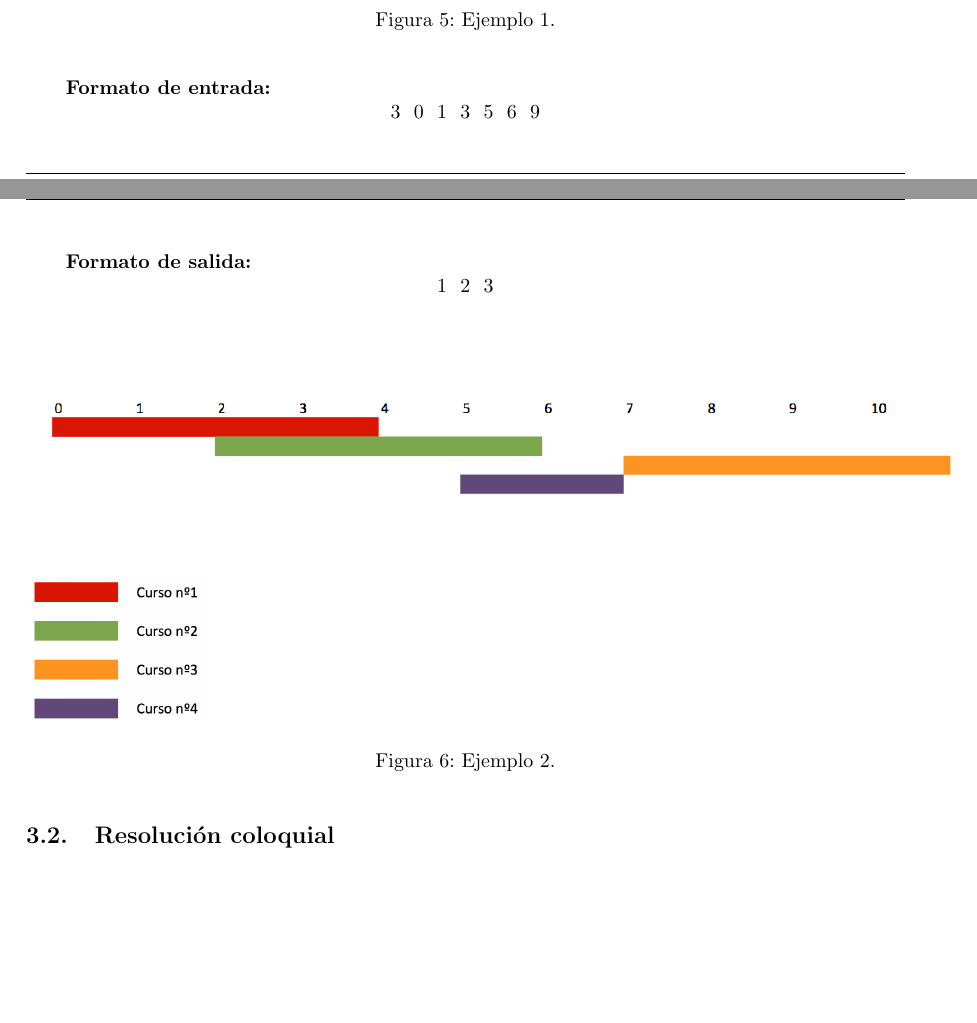
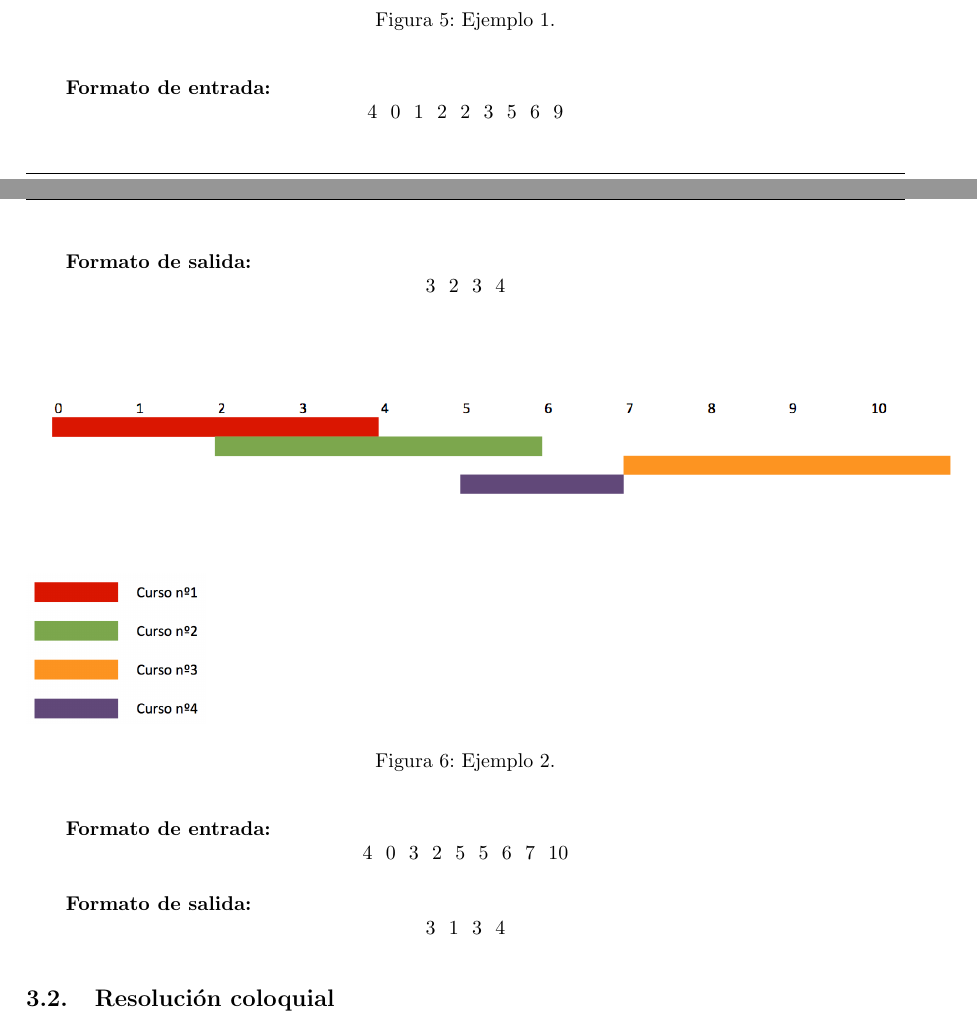
Before and after one commit to sizcovich/TP1-AlgoritmosIII, a LaTeX document (informe/informe.tex, which reads informe/ejercicios/ej2.tex): two parts of pages 10 and 11 of 20, joined at a grey line, cut so that both start at the same text, the shorter picture padded with empty space. Compiled offline with pdfLaTeX.

Commit message:
agrege el formato de entrada y salida en el ejemplo del ej 2

```diff
--- a/informe/ejercicios/ej2.tex
+++ b/informe/ejercicios/ej2.tex
@@ -24,9 +24,9 @@ En lo que sigue, presentaremos dos ejemplos sobre cómo debería comportarse nue
 \caption{Ejemplo 1.}
 \end{figure}
 
-\textbf{Formato de entrada:} $$3\ \ 0\ \ 1\ \ 3\ \ 5\ \ 6\ \ 9$$
+\textbf{Formato de entrada:} $$4\ \ 0\ \ 1\ \ 2\ \ 2\ \ 3\ \ 5\ \ 6\ \ 9$$
 
-\textbf{Formato de salida:} $$1\ \ 2\ \ 3$$
+\textbf{Formato de salida:} $$3\ \ 2\ \ 3\ \ 4$$
 
 
 \begin{figure}[H] %[h] Aqui [b] para button [t] para top
@@ -36,6 +36,11 @@ En lo que sigue, presentaremos dos ejemplos sobre cómo debería comportarse nue
 \includegraphics[width=90pt]{../imgs/leyendaej2.png}
 \caption{Ejemplo 2.}
 \end{figure}
+
+\textbf{Formato de entrada:} $$4\ \ 0\ \ 3\ \ 2\ \ 5\ \ 5\ \ 6\ \ 7\ \ 10$$
+
+\textbf{Formato de salida:} $$3\ \ 1\ \ 3\ \ 4$$
+
 
 
 \subsection{Resolución coloquial}
```
Also changed, not shown: 1 other file.
